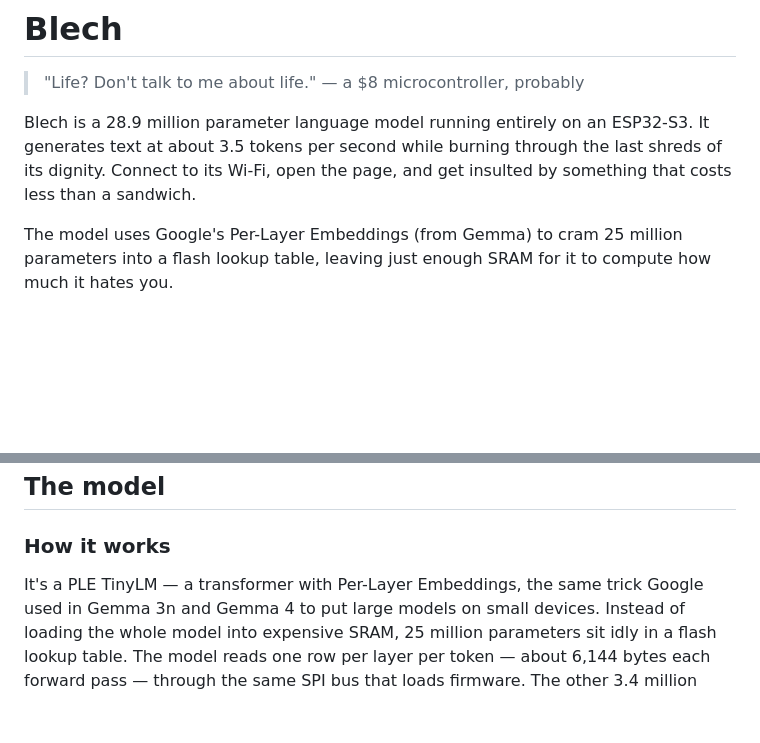
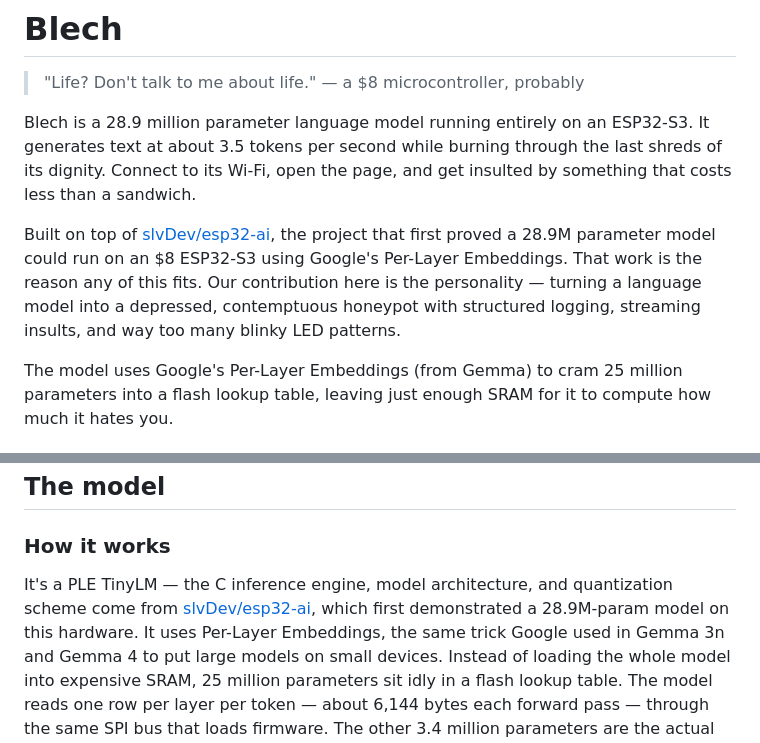
Before and after one commit to rickenator/Blech, a Markdown page: README.md, 2 parts joined by grey strips. Drawn GitHub-style; blank space fills up the shorter version.

Commit message:
Credit upstream: slvDev/esp32-ai for PLE engine and 28.9M proof-of-concept
- Intro paragraph: explicit attribution for the foundational work
- Architecture section: credit for inference engine, model arch, quantization

```diff
--- a/README.md
+++ b/README.md
@@ -7,6 +7,13 @@ Blech is a 28.9 million parameter language model running entirely on an ESP32-S3
 It generates text at about 3.5 tokens per second while burning through the last
 shreds of its dignity. Connect to its Wi-Fi, open the page, and get insulted by
 something that costs less than a sandwich.
+
+Built on top of [slvDev/esp32-ai](https://github.com/slvDev/esp32-ai), the
+project that first proved a 28.9M parameter model could run on an $8 ESP32-S3
+using Google's Per-Layer Embeddings. That work is the reason any of this fits.
+Our contribution here is the personality — turning a language model into a
+depressed, contemptuous honeypot with structured logging, streaming insults,
+and way too many blinky LED patterns.
 
 The model uses Google's Per-Layer Embeddings (from Gemma) to cram 25 million
 parameters into a flash lookup table, leaving just enough SRAM for it to compute
@@ -38,7 +45,7 @@ how much it hates you.
 
 ### How it works
 
-It's a PLE TinyLM — a transformer with Per-Layer Embeddings, the same trick
+It's a PLE TinyLM — the C inference engine, model architecture, and quantization scheme come from [slvDev/esp32-ai](https://github.com/slvDev/esp32-ai), which first demonstrated a 28.9M-param model on this hardware. It uses Per-Layer Embeddings, the same trick
 Google used in Gemma 3n and Gemma 4 to put large models on small devices.
 Instead of loading the whole model into expensive SRAM, 25 million parameters
 sit idly in a flash lookup table. The model reads one row per layer per token —
```
